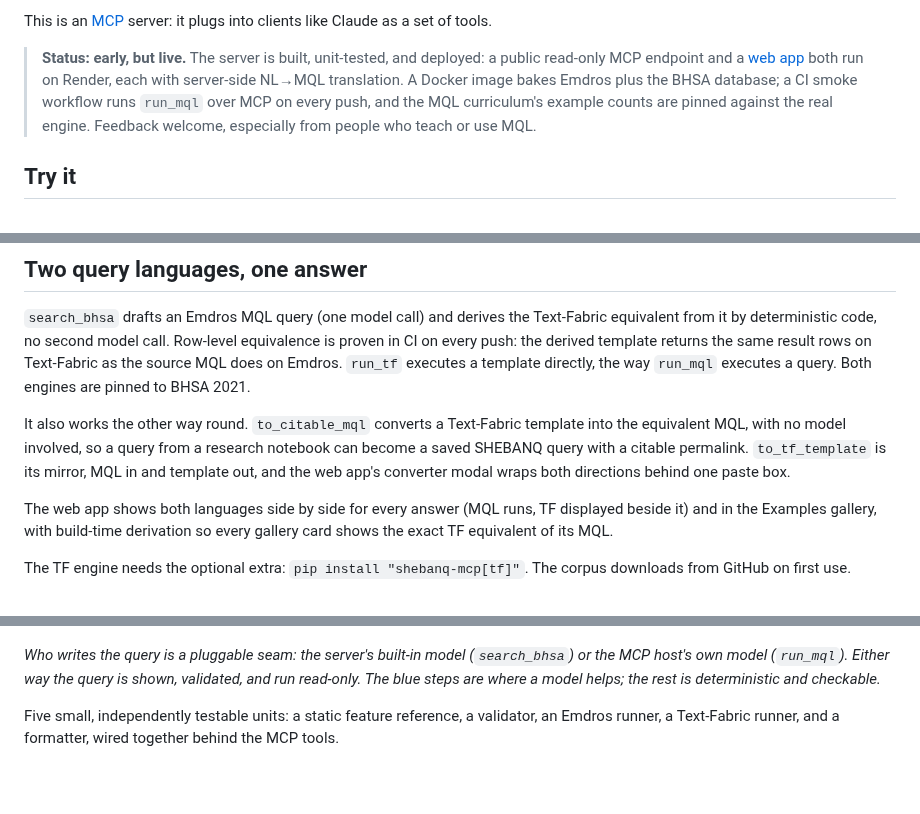
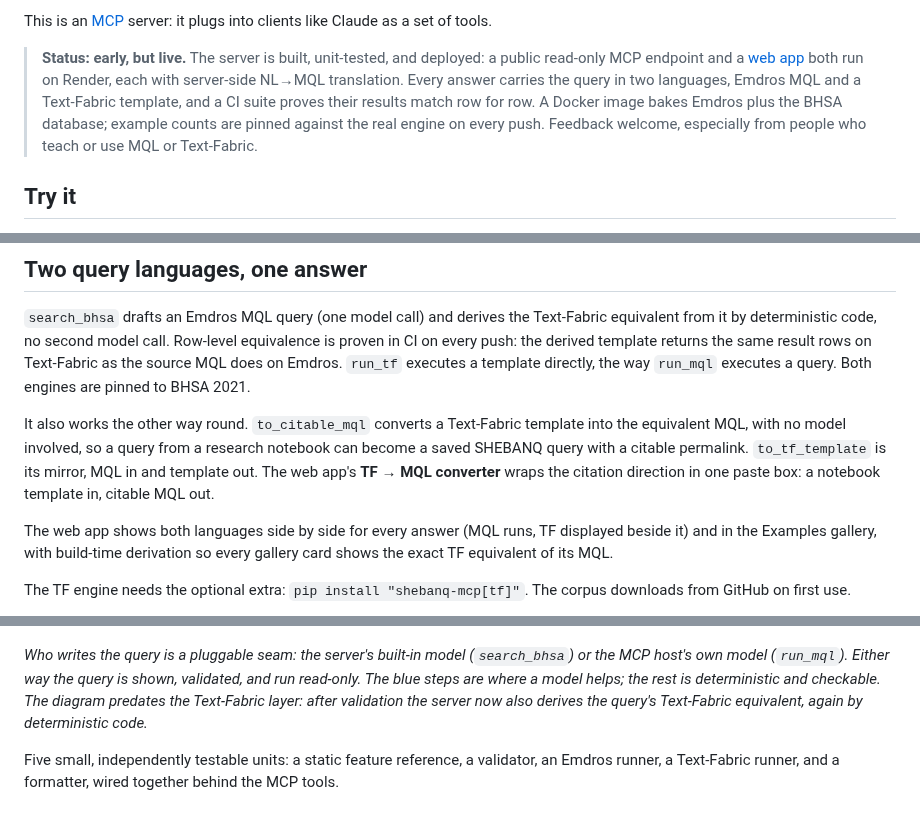
Before and after one commit to Jossifresben/shebanq-mcp, a Markdown page: README.md, 3 parts joined by grey strips. GitHub-like rendering; blank space fills up the shorter version.

Commit message:
docs(readme): status leads with two languages; modal rename; pipeline caption note; sibling roadmap item
Co-Authored-By: Claude Opus 4.8 <noreply@anthropic.com>

```diff
--- a/README.md
+++ b/README.md
@@ -17,10 +17,12 @@ like Claude as a set of tools.
 
 > **Status: early, but live.** The server is built, unit-tested, and deployed:
 > a public read-only MCP endpoint and a [web app](https://shebanq-web.onrender.com)
-> both run on Render, each with server-side NL→MQL translation. A Docker image
-> bakes Emdros plus the BHSA database; a CI smoke workflow runs `run_mql` over MCP
-> on every push, and the MQL curriculum's example counts are pinned against the
-> real engine. Feedback welcome, especially from people who teach or use MQL.
+> both run on Render, each with server-side NL→MQL translation. Every answer
+> carries the query in two languages, Emdros MQL and a Text-Fabric template,
+> and a CI suite proves their results match row for row. A Docker image bakes
+> Emdros plus the BHSA database; example counts are pinned against the real
+> engine on every push. Feedback welcome, especially from people who teach or
+> use MQL or Text-Fabric.
 
 ## Try it
 
@@ -172,8 +174,9 @@ Both engines are pinned to BHSA 2021.
 It also works the other way round. `to_citable_mql` converts a Text-Fabric
 template into the equivalent MQL, with no model involved, so a query from a
 research notebook can become a saved SHEBANQ query with a citable permalink.
-`to_tf_template` is its mirror, MQL in and template out, and the web app's
-converter modal wraps both directions behind one paste box.
+`to_tf_template` is its mirror, MQL in and template out. The web app's
+**TF → MQL converter** wraps the citation direction in one paste box: a
+notebook template in, citable MQL out.
 
 The web app shows both languages side by side for every answer (MQL runs, TF
 displayed beside it) and in the Examples gallery, with build-time derivation so
@@ -231,7 +234,9 @@ benchmark to measure any model's count-match reliability before switching.
 *Who writes the query is a pluggable seam: the server's built-in model
 (`search_bhsa`) or the MCP host's own model (`run_mql`). Either way the query is
 shown, validated, and run read-only. The blue steps are where a model helps; the
-rest is deterministic and checkable.*
+rest is deterministic and checkable. The diagram predates the Text-Fabric layer:
+after validation the server now also derives the query's Text-Fabric equivalent,
+again by deterministic code.*
 
 Five small, independently testable units: a static feature reference, a
 validator, an Emdros runner, a Text-Fabric runner, and a formatter, wired
```
Also changed, not shown: other parts of README.md (+4 -0 lines).
